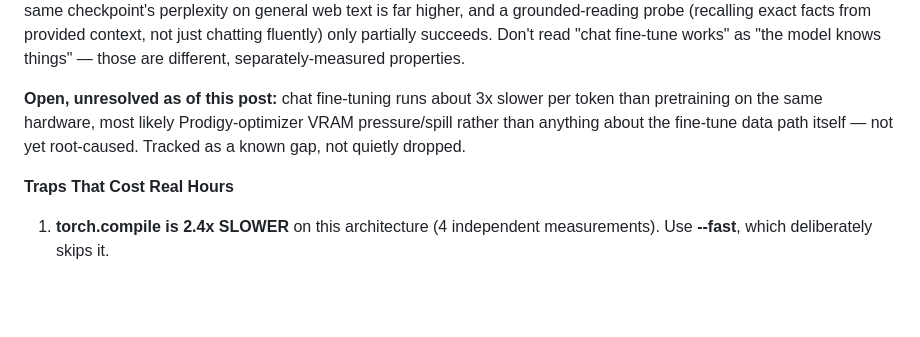
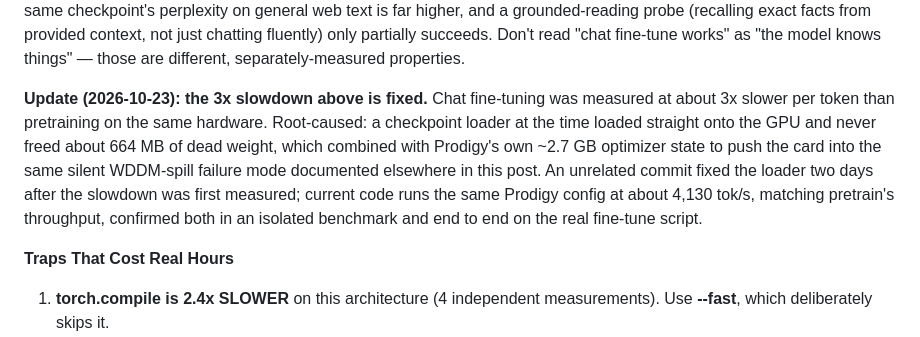
Before and after one commit to komaljeet/kramba-ai, a Markdown page: HF_BLOG_POST.md, the part around the change. Rendered like a GitHub page; blank space fills up the shorter version.

Commit message:
docs: update the fine-tune slowdown note -- #165 is fixed, not open
Caught before this branch merged: the fine-tuning section I just added
said the 3x slowdown was "open, unresolved" -- it was actually
root-caused and closed in this same session (checkpoint-loader bug,
already fixed on main by an unrelated commit). Correcting it before
the stale claim ships.

Co-Authored-By: Claude Sonnet 5 <noreply@anthropic.com>
Claude-Session: https://claude.ai/code/session_0149D5Z5suqW3pfgqXxyFTw7

```diff
--- a/HF_BLOG_POST.md
+++ b/HF_BLOG_POST.md
@@ -241,10 +241,14 @@ probe (recalling exact facts from provided context, not just chatting fluently)
 partially succeeds. Don't read "chat fine-tune works" as "the model knows things" — those
 are different, separately-measured properties.
 
-**Open, unresolved as of this post:** chat fine-tuning runs about 3x slower per token than
-pretraining on the same hardware, most likely Prodigy-optimizer VRAM pressure/spill rather
-than anything about the fine-tune data path itself — not yet root-caused. Tracked as a known
-gap, not quietly dropped.
+**Update (2026-10-23): the 3x slowdown above is fixed.** Chat fine-tuning was measured at
+about 3x slower per token than pretraining on the same hardware. Root-caused: a checkpoint
+loader at the time loaded straight onto the GPU and never freed about 664 MB of dead weight,
+which combined with Prodigy's own ~2.7 GB optimizer state to push the card into the same
+silent WDDM-spill failure mode documented elsewhere in this post. An unrelated commit fixed
+the loader two days after the slowdown was first measured; current code runs the same
+Prodigy config at about 4,130 tok/s, matching pretrain's throughput, confirmed both in an
+isolated benchmark and end to end on the real fine-tune script.
 
 **Traps That Cost Real Hours**
 
```
